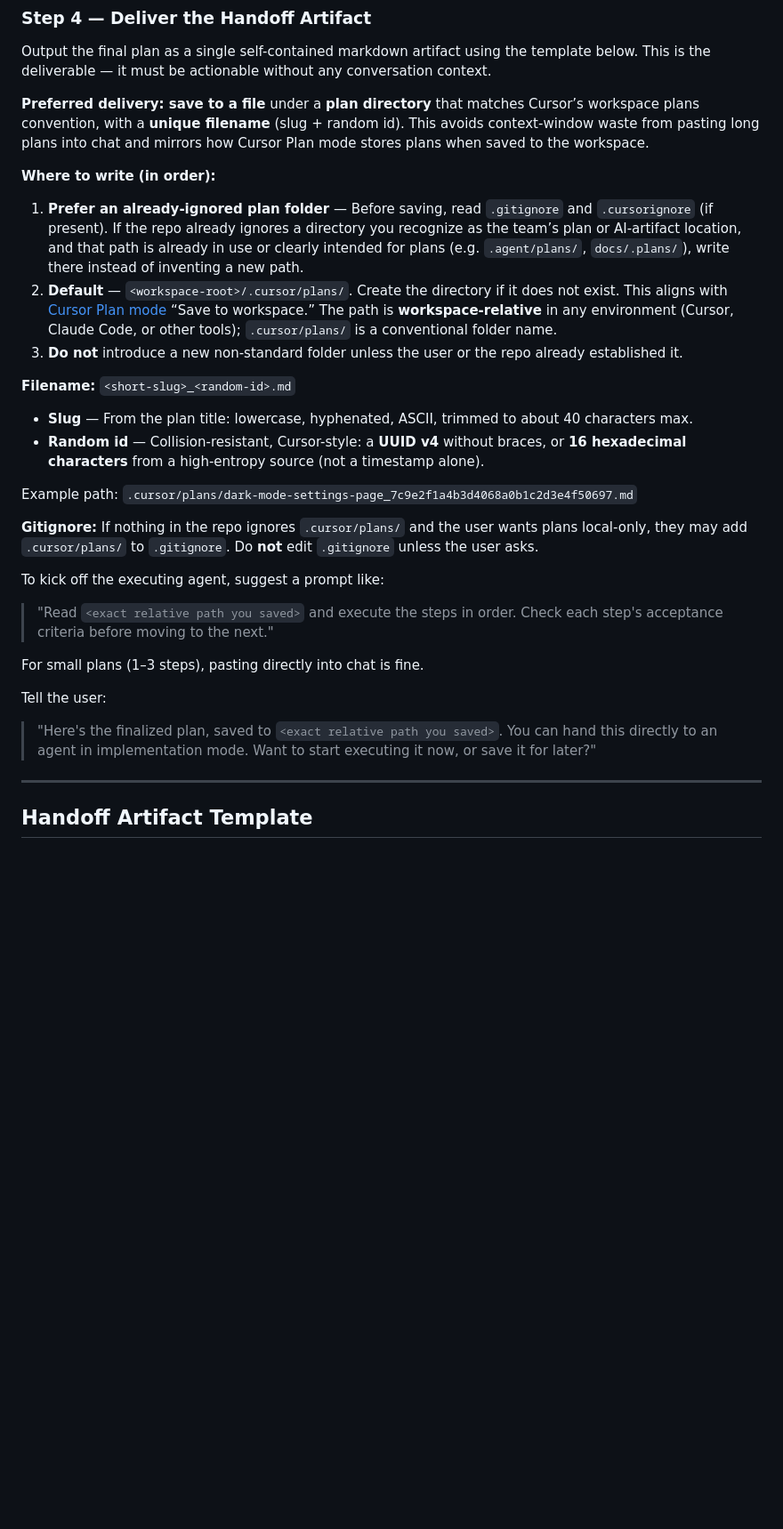
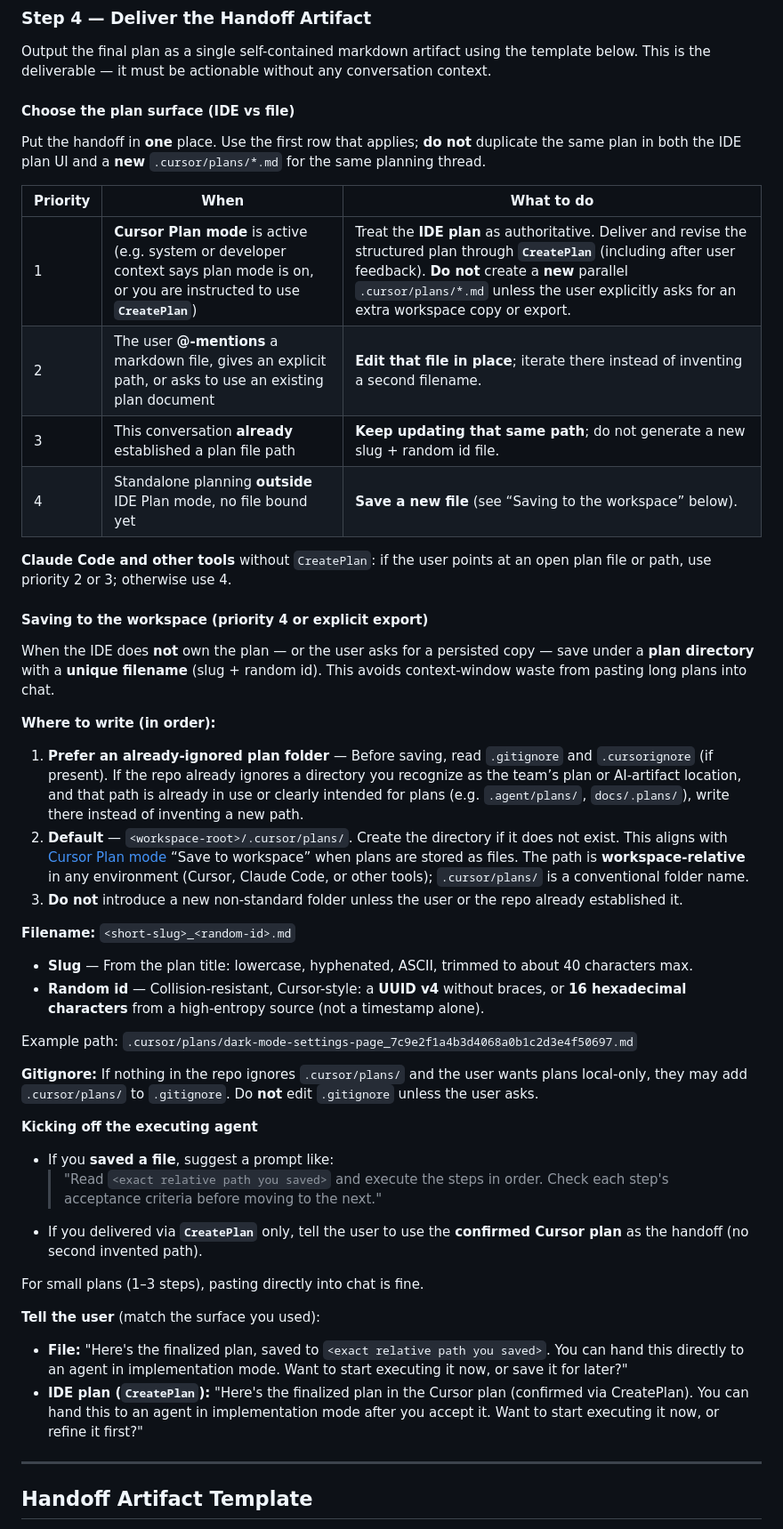
Before and after one commit to smyrick/skills, a Markdown page: skills/plan-mode/SKILL.md, the part around one of its changes. Shown at 89% size. GitHub-like rendering; blank space fills up the shorter version.

Commit message:
Align plan-mode skill with IDE plan documents (CreatePlan vs file)
Made-with: Cursor

```diff
--- a/skills/plan-mode/SKILL.md
+++ b/skills/plan-mode/SKILL.md
@@ -156,31 +158,48 @@ Revise the plan based on feedback. If changes are substantial, do another review
 Output the final plan as a single self-contained markdown artifact using the template
 below. This is the deliverable — it must be actionable without any conversation context.
 
-**Preferred delivery: save to a file** under a **plan directory** that matches Cursor’s
-workspace plans convention, with a **unique filename** (slug + random id). This avoids
-context-window waste from pasting long plans into chat and mirrors how Cursor Plan mode
-stores plans when saved to the workspace.
+#### Choose the plan surface (IDE vs file)
+
+Put the handoff in **one** place. Use the first row that applies; **do not** duplicate the
+same plan in both the IDE plan UI and a **new** `.cursor/plans/*.md` for the same planning
+thread.
+
+| Priority | When | What to do |
+| -------- | ---- | ---------- |
+| 1 | **Cursor Plan mode** is active (e.g. system or developer context says plan mode is on, or you are instructed to use **`CreatePlan`**) | Treat the **IDE plan** as authoritative. Deliver and revise the structured plan through **`CreatePlan`** (including after user feedback). **Do not** create a **new** parallel `.cursor/plans/*.md` unless the user explicitly asks for an extra workspace copy or export. |
+| 2 | The user **@-mentions** a markdown file, gives an explicit path, or asks to use an existing plan document | **Edit that file in place**; iterate there instead of inventing a second filename. |
+| 3 | This conversation **already** established a plan file path | **Keep updating that same path**; do not generate a new slug + random id file. |
+| 4 | Standalone planning **outside** IDE Plan mode, no file bound yet | **Save a new file** (see “Saving to the workspace” below). |
+
+**Claude Code and other tools** without `CreatePlan`: if the user points at an open plan
+file or path, use priority 2 or 3; otherwise use 4.
+
+#### Saving to the workspace (priority 4 or explicit export)
+
+When the IDE does **not** own the plan — or the user asks for a persisted copy — save under
+a **plan directory** with a **unique filename** (slug + random id). This avoids
+context-window waste from pasting long plans into chat.
 
 **Where to write (in order):**
 
 1. **Prefer an already-ignored plan folder** — Before saving, read `.gitignore` and
-   `.cursorignore` (if present). If the repo already ignores a directory you recognize
+  `.cursorignore` (if present). If the repo already ignores a directory you recognize
    as the team’s plan or AI-artifact location, and that path is already in use or clearly
    intended for plans (e.g. `.agent/plans/`, `docs/.plans/`), write there instead of
    inventing a new path.
 2. **Default** — `<workspace-root>/.cursor/plans/`. Create the directory if it does not
-   exist. This aligns with [Cursor Plan mode](https://cursor.com/help/ai-features/plan-mode)
-   “Save to workspace.” The path is **workspace-relative** in any environment (Cursor,
-   Claude Code, or other tools); `.cursor/plans/` is a conventional folder name.
+  exist. This aligns with [Cursor Plan mode](https://cursor.com/help/ai-features/plan-mode)
+   “Save to workspace” when plans are stored as files. The path is **workspace-relative**
+   in any environment (Cursor, Claude Code, or other tools); `.cursor/plans/` is a conventional folder name.
 3. **Do not** introduce a new non-standard folder unless the user or the repo already
-   established it.
+  established it.
 
 **Filename:** `<short-slug>_<random-id>.md`
 
 - **Slug** — From the plan title: lowercase, hyphenated, ASCII, trimmed to about 40
-  characters max.
+characters max.
 - **Random id** — Collision-resistant, Cursor-style: a **UUID v4** without braces, or
-  **16 hexadecimal characters** from a high-entropy source (not a timestamp alone).
+**16 hexadecimal characters** from a high-entropy source (not a timestamp alone).
 
 Example path: `.cursor/plans/dark-mode-settings-page_7c9e2f1a4b3d4068a0b1c2d3e4f50697.md`
 
@@ -188,18 +207,20 @@ Example path: `.cursor/plans/dark-mode-settings-page_7c9e2f1a4b3d4068a0b1c2d3e4f
 local-only, they may add `.cursor/plans/` to `.gitignore`. Do **not** edit `.gitignore`
 unless the user asks.
 
-To kick off the executing agent, suggest a prompt like:
+**Kicking off the executing agent**
 
-> "Read `<exact relative path you saved>` and execute the steps in order. Check each step's
-> acceptance criteria before moving to the next."
+- If you **saved a file**, suggest a prompt like:
+  > "Read `<exact relative path you saved>` and execute the steps in order. Check each step's
+  > acceptance criteria before moving to the next."
+- If you delivered via **`CreatePlan`** only, tell the user to use the **confirmed Cursor
+  plan** as the handoff (no second invented path).
 
 For small plans (1–3 steps), pasting directly into chat is fine.
 
-Tell the user:
+**Tell the user** (match the surface you used):
 
-> "Here's the finalized plan, saved to `<exact relative path you saved>`. You can hand
-> this directly to an agent in implementation mode. Want to start executing it now, or
-> save it for later?"
+- **File:** "Here's the finalized plan, saved to `<exact relative path you saved>`. You can hand this directly to an agent in implementation mode. Want to start executing it now, or save it for later?"
+- **IDE plan (`CreatePlan`):** "Here's the finalized plan in the Cursor plan (confirmed via CreatePlan). You can hand this to an agent in implementation mode after you accept it. Want to start executing it now, or refine it first?"
 
 ---
 
```
Also changed, not shown: other parts of skills/plan-mode/SKILL.md (+14 -7 lines).
